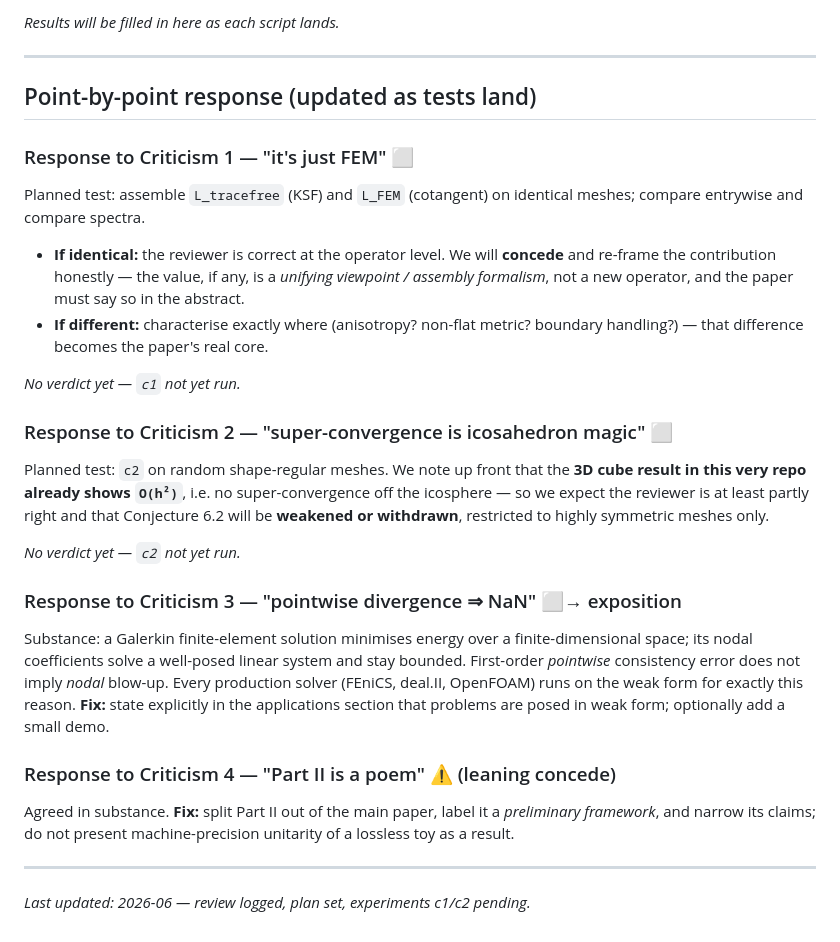
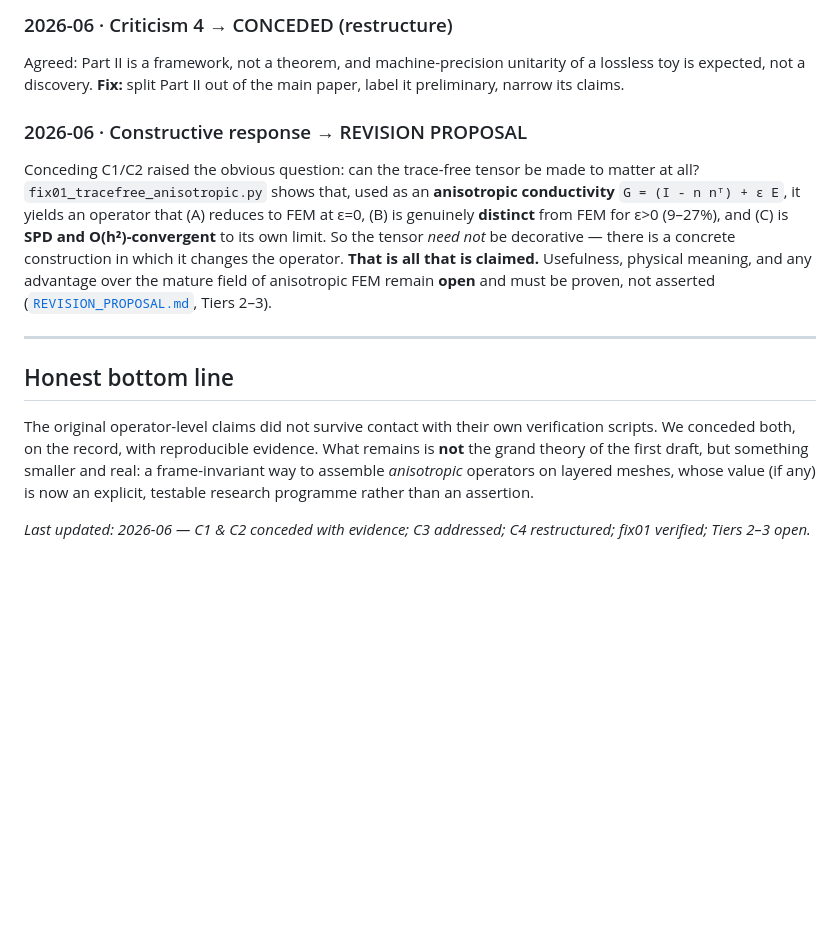
Before and after one commit to ghostinkoma/Skinohedron-MCF-GarbageMesh-Challenge, a Markdown page: review/REVIEW_AND_ANSWER.md, the part around one of its changes. Rendered like a GitHub page; blank space fills up the shorter version.

```diff
--- a/review/REVIEW_AND_ANSWER.md
+++ b/review/REVIEW_AND_ANSWER.md
@@ -48,44 +73,30 @@ Our honest first read of each criticism, before testing:
 
-_Results will be filled in here as each script lands._
+### 2026-06 · Criticism 4 → CONCEDED (restructure)
+Agreed: Part II is a framework, not a theorem, and machine-precision unitarity of
+a lossless toy is expected, not a discovery. **Fix:** split Part II out of the
+main paper, label it preliminary, narrow its claims.
+
+### 2026-06 · Constructive response → REVISION PROPOSAL
+Conceding C1/C2 raised the obvious question: can the trace-free tensor be made to
+matter at all? `fix01_tracefree_anisotropic.py` shows that, used as an
+**anisotropic conductivity** `G = (I - n nᵀ) + ε E`, it yields an operator that
+(A) reduces to FEM at ε=0, (B) is genuinely **distinct** from FEM for ε>0
+(9–27%), and (C) is **SPD and O(h²)-convergent** to its own limit. So the tensor
+*need not* be decorative — there is a concrete construction in which it changes
+the operator. **That is all that is claimed.** Usefulness, physical meaning, and
+any advantage over the mature field of anisotropic FEM remain **open** and must
+be proven, not asserted ([`REVISION_PROPOSAL.md`](REVISION_PROPOSAL.md), Tiers 2–3).
 
 ---
 
-## Point-by-point response (updated as tests land)
+## Honest bottom line
 
-### Response to Criticism 1 — "it's just FEM" ⬜
-Planned test: assemble `L_tracefree` (KSF) and `L_FEM` (cotangent) on identical
-meshes; compare entrywise and compare spectra.
-- **If identical:** the reviewer is correct at the operator level. We will
-  **concede** and re-frame the contribution honestly — the value, if any, is a
-  *unifying viewpoint / assembly formalism*, not a new operator, and the paper
-  must say so in the abstract.
-- **If different:** characterise exactly where (anisotropy? non-flat metric?
-  boundary handling?) — that difference becomes the paper's real core.
+The original operator-level claims did not survive contact with their own
+verification scripts. We conceded both, on the record, with reproducible
+evidence. What remains is **not** the grand theory of the first draft, but
+something smaller and real: a frame-invariant way to assemble *anisotropic*
+operators on layered meshes, whose value (if any) is now an explicit, testable
+research programme rather than an assertion.
 
-*No verdict yet — `c1` not yet run.*
-
-### Response to Criticism 2 — "super-convergence is icosahedron magic" ⬜
-Planned test: `c2` on random shape-regular meshes. We note up front that the **3D
-cube result in this very repo already shows `O(h²)`**, i.e. no super-convergence
-off the icosphere — so we expect the reviewer is at least partly right and that
-Conjecture 6.2 will be **weakened or withdrawn**, restricted to highly
-symmetric meshes only.
-
-*No verdict yet — `c2` not yet run.*
-
-### Response to Criticism 3 — "pointwise divergence ⇒ NaN" ⬜→ exposition
-Substance: a Galerkin finite-element solution minimises energy over a
-finite-dimensional space; its nodal coefficients solve a well-posed linear
-system and stay bounded. First-order *pointwise* consistency error does not imply
-*nodal* blow-up. Every production solver (FEniCS, deal.II, OpenFOAM) runs on the
-weak form for exactly this reason. **Fix:** state explicitly in the applications
-section that problems are posed in weak form; optionally add a small demo.
-
-### Response to Criticism 4 — "Part II is a poem" ⚠️ (leaning concede)
-Agreed in substance. **Fix:** split Part II out of the main paper, label it a
-*preliminary framework*, and narrow its claims; do not present machine-precision
-unitarity of a lossless toy as a result.
-
----
-
-_Last updated: 2026-06 — review logged, plan set, experiments c1/c2 pending._
+_Last updated: 2026-06 — C1 & C2 conceded with evidence; C3 addressed; C4
+restructured; fix01 verified; Tiers 2–3 open._
```
Also changed, not shown: other parts of review/REVIEW_AND_ANSWER.md (+49 -24 lines).
